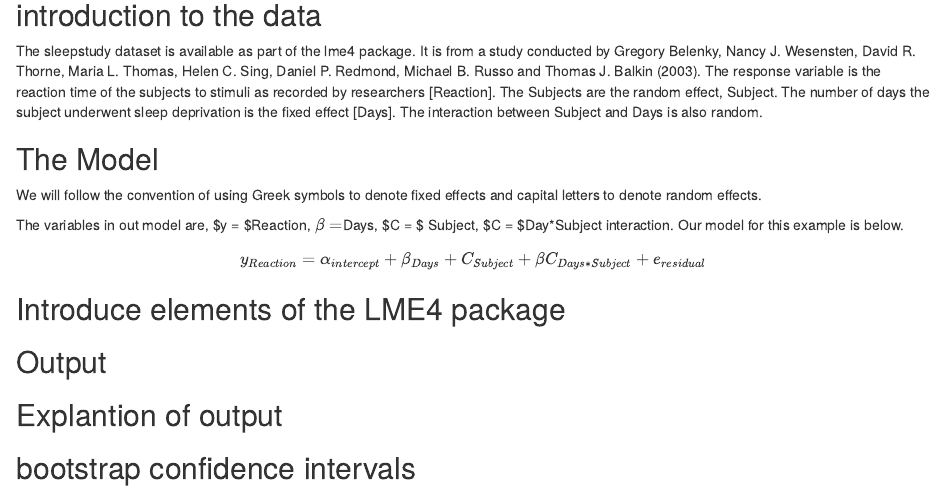
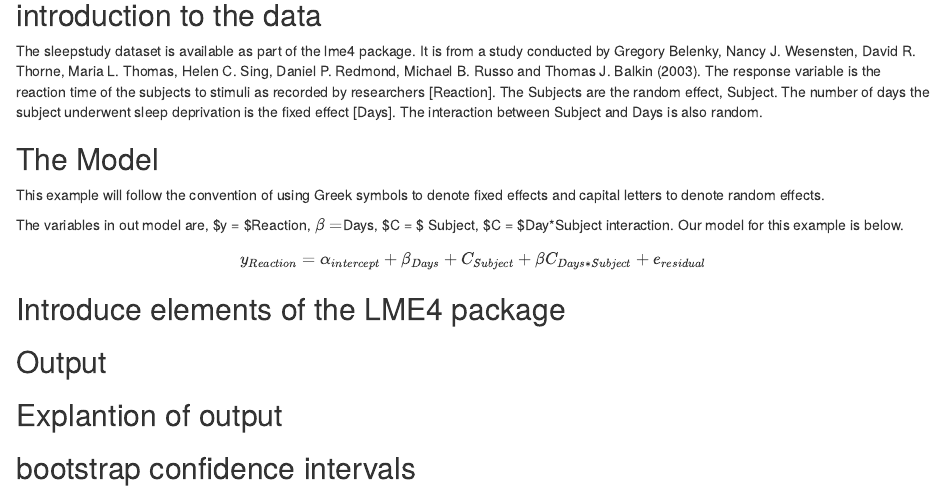
Before and after one commit to mR-Chez/Stat685, an R Markdown document (685 part 1.Rmd): the page in a window 1100 px wide, from 2500 px down. Rendered offline with R 4.5, knitr and Pandoc, with nearby package versions.

Commit message:
Update 685 part 1.Rmd

```diff
--- a/685 part 1.Rmd
+++ b/685 part 1.Rmd
@@ -55,7 +55,7 @@ The sleepstudy dataset is available as part of the lme4 package. It is from a st
 The response variable is the reaction time of the subjects to stimuli as recorded by researchers [Reaction]. The Subjects are the random effect, Subject. The number of days the subject underwent sleep deprivation is the fixed effect [Days]. The interaction between Subject and Days is also random.
 
 ## The Model
-We will follow the convention of using Greek symbols to denote fixed effects and capital letters to denote random effects.
+This example will follow the convention of using Greek symbols to denote fixed effects and capital letters to denote random effects.
 
 The variables in out model are, $y = $Reaction, $\beta =$Days, $C = $ Subject, $\beta C = $Day*Subject interaction. Our model for this example is below.
 
```
